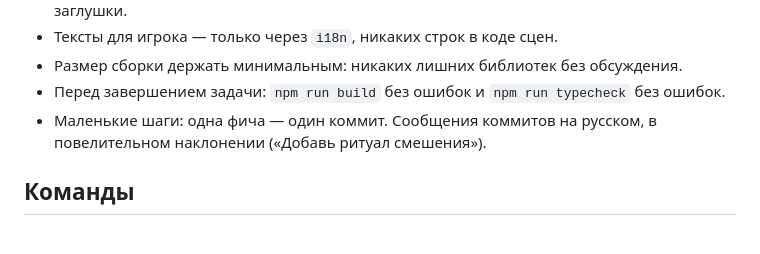
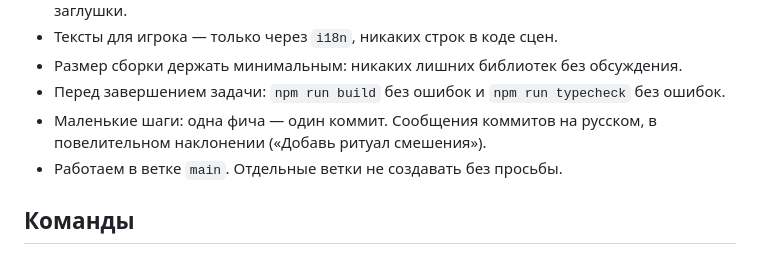
Before and after one commit to Brev1ch/kotooborona, a Markdown page: CLAUDE.md, the part around the change. Drawn GitHub-style.

Commit message:
Добавь правило о работе в main
Co-Authored-By: Claude Opus 5.5 <noreply@anthropic.com>

```diff
--- a/CLAUDE.md
+++ b/CLAUDE.md
@@ -34,6 +34,7 @@ docs/                GDD и прототип
 - Размер сборки держать минимальным: никаких лишних библиотек без обсуждения.
 - Перед завершением задачи: `npm run build` без ошибок и `npm run typecheck` без ошибок.
 - Маленькие шаги: одна фича — один коммит. Сообщения коммитов на русском, в повелительном наклонении («Добавь ритуал смешения»).
+- Работаем в ветке `main`. Отдельные ветки не создавать без просьбы.
 
 ## Команды
 
```
